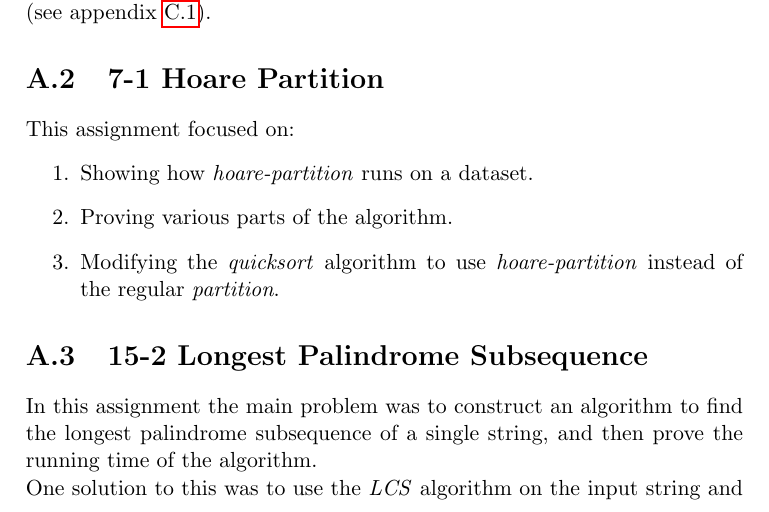
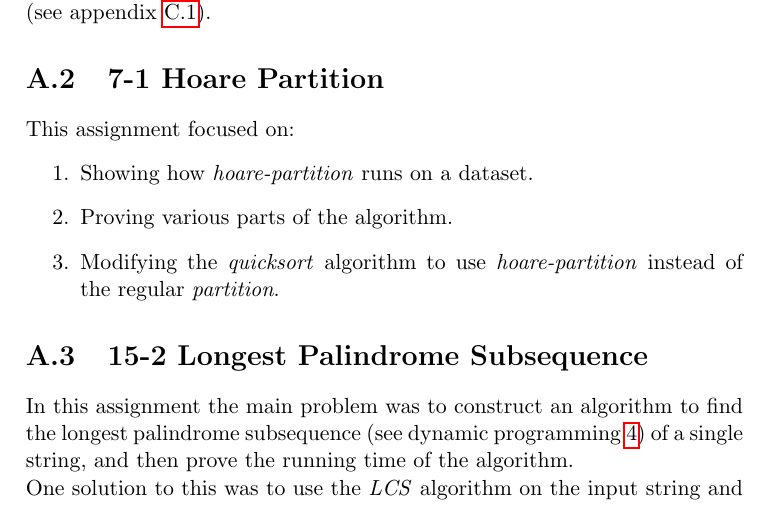
Before and after one commit to CasperBHansen/DIKU_AD_2013, a LaTeX thesis (disposition.tex, which reads appendix/assignments.tex): part of page 55 of 63, cut so that both start at the same text. Compiled offline with pdfLaTeX.

Commit message:
added some references

```diff
--- a/appendix/assignments.tex
+++ b/appendix/assignments.tex
@@ -27,12 +27,15 @@ instead of the regular \textit{partition}.
 \section{15-2 Longest Palindrome Subsequence}
 \label{appendix:assignments|ass:longest-palindromic-subsequence}
 In this assignment the main problem was to construct an algorithm to find the
-longest palindrome subsequence of a single string, and then prove the running
-time of the algorithm.\\
+longest palindrome subsequence
+(see dynamic programming \ref{ch:dynamicprogramming}) of a single string, and
+then prove the running time of the algorithm.\\
 One solution to this was to use the \textit{LCS} algorithm on the input string
 and its reverse, then splitting that in two and mirroring it, taking into account
 an uneven amount of characters.\\
-The runtime of this is heavily based on the runtime of \textit{LCS-LENGTH} and \textit{PRINT-LCS}, as our parts of the solution outside those two algorithms run in linear time.
+The runtime of this is heavily based on the runtime of \textit{LCS-LENGTH} and
+\textit{PRINT-LCS}, as our parts of the solution outside those two algorithms run
+in linear time.
 
 \section{16-1 Coin Change}
 \label{appendix:assignments|ass:coin-change}
```
Also changed, not shown: appendix/assignments.tex (2 more changed lines).
